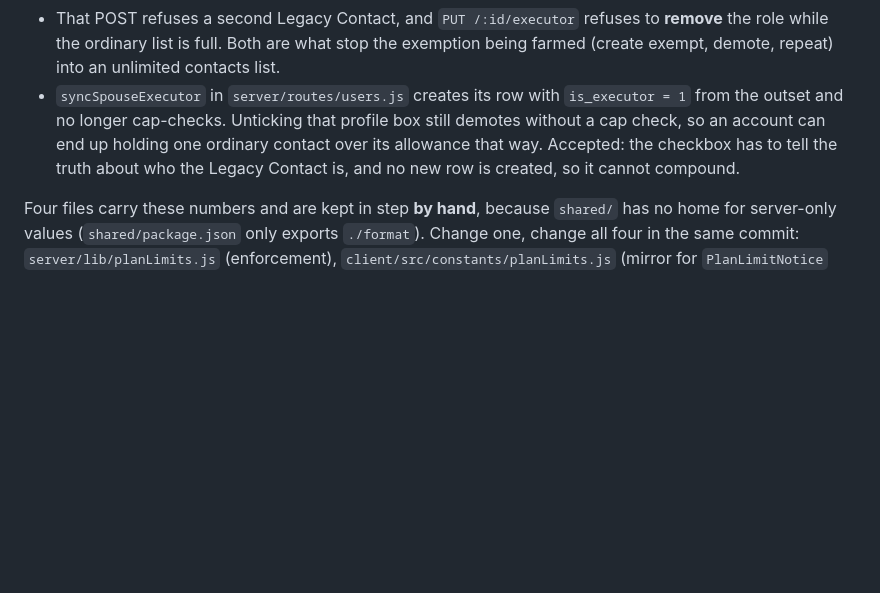
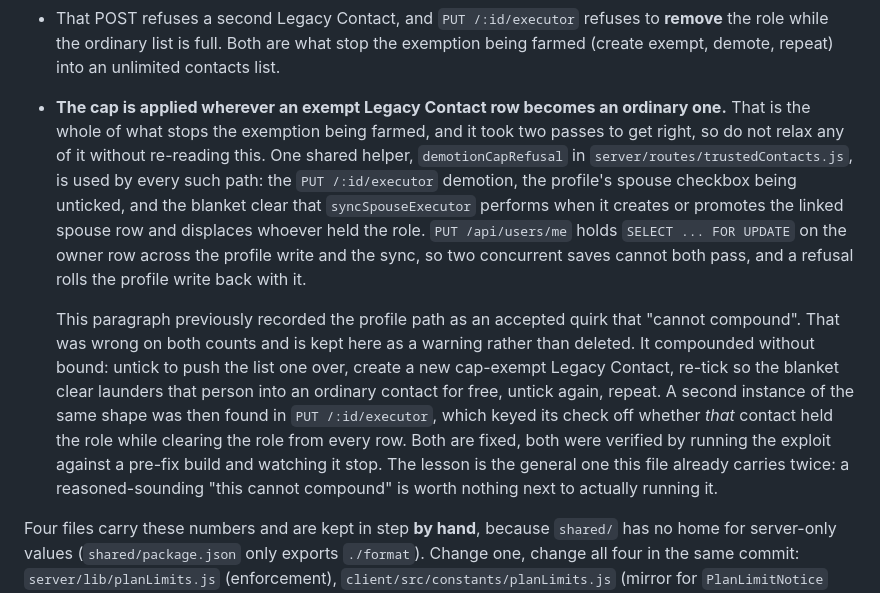
Before and after one commit to rizwandar/Performance-Management, a Markdown page: CLAUDE.md, the part around the change. Drawn GitHub-style; blank space fills up the shorter version.

Commit message:
Correct CLAUDE.md: the spouse-executor gap was not an accepted quirk
This paragraph recorded the profile demote path as holding "one ordinary
contact over its allowance" and reasoned that "no new row is created, so it
cannot compound". Both halves were wrong.

It compounded without bound: untick to push the list one over, create a new
cap-exempt Legacy Contact, re-tick so syncSpouseExecutor's blanket clear
launders that person into an ordinary contact for free, untick, repeat. A
free account reached 6 ordinary contacts against a cap of 2 in three cycles
before the fix, and the cycle had no end.

A second instance of the same shape was then found in PUT /:id/executor,
which keyed its check off whether that contact held the role while its
clearing UPDATE was blanket, so sending an ordinary contact's id demoted
the real Legacy Contact and skipped the check entirely.

Both are fixed in db2608d behind one shared helper. The paragraph now
describes what the code does and keeps the wrong claim visible as a
warning, because this is the third time on this project that confident
prose about a safeguard has turned out not to match the code.

Co-Authored-By: Claude Opus 5 <noreply@anthropic.com>

```diff
--- a/CLAUDE.md
+++ b/CLAUDE.md
@@ -214,12 +214,28 @@ worth knowing before touching it:
   **remove** the role while the ordinary list is full. Both are what stop the
   exemption being farmed (create exempt, demote, repeat) into an unlimited
   contacts list.
-- `syncSpouseExecutor` in `server/routes/users.js` creates its row with
-  `is_executor = 1` from the outset and no longer cap-checks. Unticking that
-  profile box still demotes without a cap check, so an account can end up
-  holding one ordinary contact over its allowance that way. Accepted: the
-  checkbox has to tell the truth about who the Legacy Contact is, and no new row
-  is created, so it cannot compound.
+- **The cap is applied wherever an exempt Legacy Contact row becomes an ordinary
+  one.** That is the whole of what stops the exemption being farmed, and it took
+  two passes to get right, so do not relax any of it without re-reading this.
+  One shared helper, `demotionCapRefusal` in `server/routes/trustedContacts.js`,
+  is used by every such path: the `PUT /:id/executor` demotion, the profile's
+  spouse checkbox being unticked, and the blanket clear that `syncSpouseExecutor`
+  performs when it creates or promotes the linked spouse row and displaces
+  whoever held the role. `PUT /api/users/me` holds `SELECT ... FOR UPDATE` on
+  the owner row across the profile write and the sync, so two concurrent saves
+  cannot both pass, and a refusal rolls the profile write back with it.
+
+  This paragraph previously recorded the profile path as an accepted quirk that
+  "cannot compound". That was wrong on both counts and is kept here as a warning
+  rather than deleted. It compounded without bound: untick to push the list one
+  over, create a new cap-exempt Legacy Contact, re-tick so the blanket clear
+  launders that person into an ordinary contact for free, untick again, repeat.
+  A second instance of the same shape was then found in `PUT /:id/executor`,
+  which keyed its check off whether *that* contact held the role while clearing
+  the role from every row. Both are fixed, both were verified by running the
+  exploit against a pre-fix build and watching it stop. The lesson is the
+  general one this file already carries twice: a reasoned-sounding "this cannot
+  compound" is worth nothing next to actually running it.
 
 Four files carry these numbers and are kept in step **by hand**, because
 `shared/` has no home for server-only values (`shared/package.json` only exports
```
